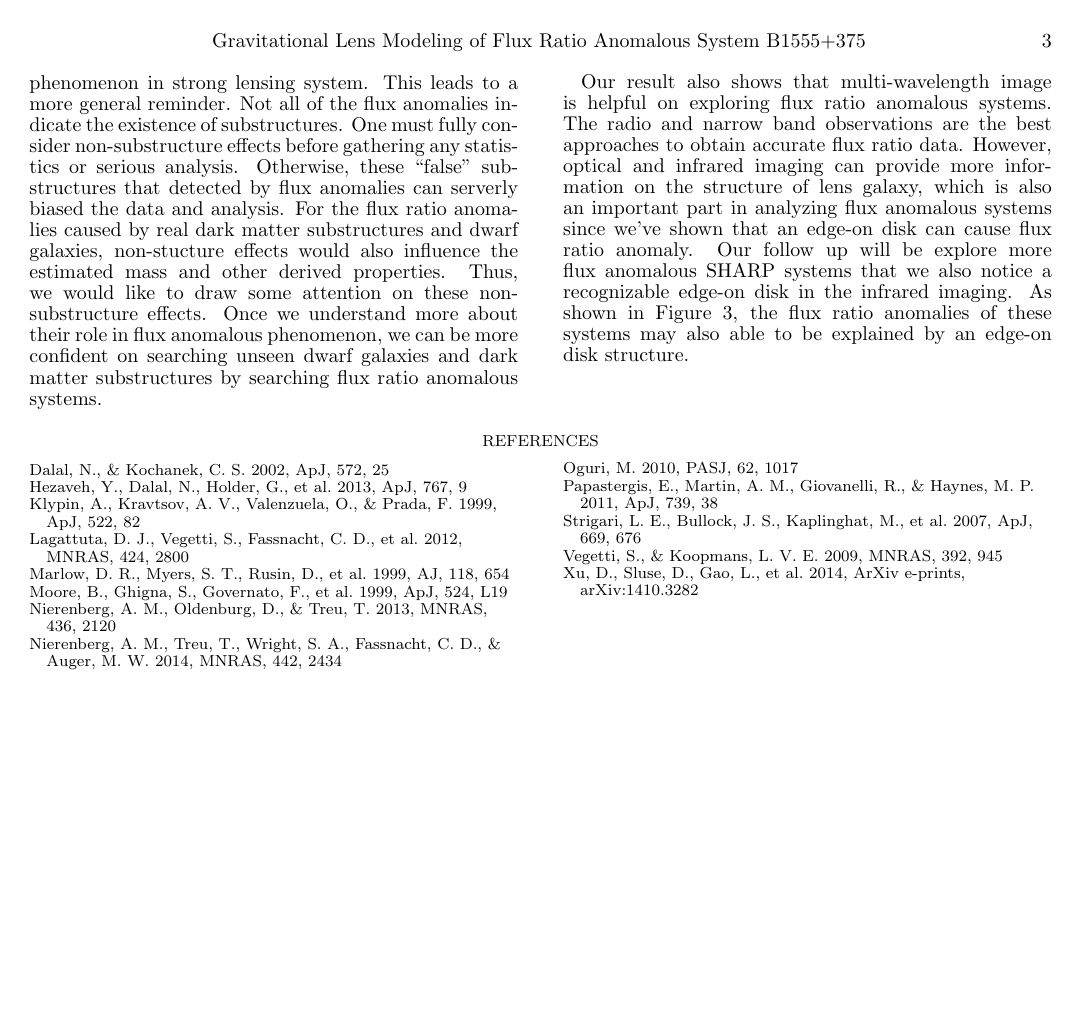
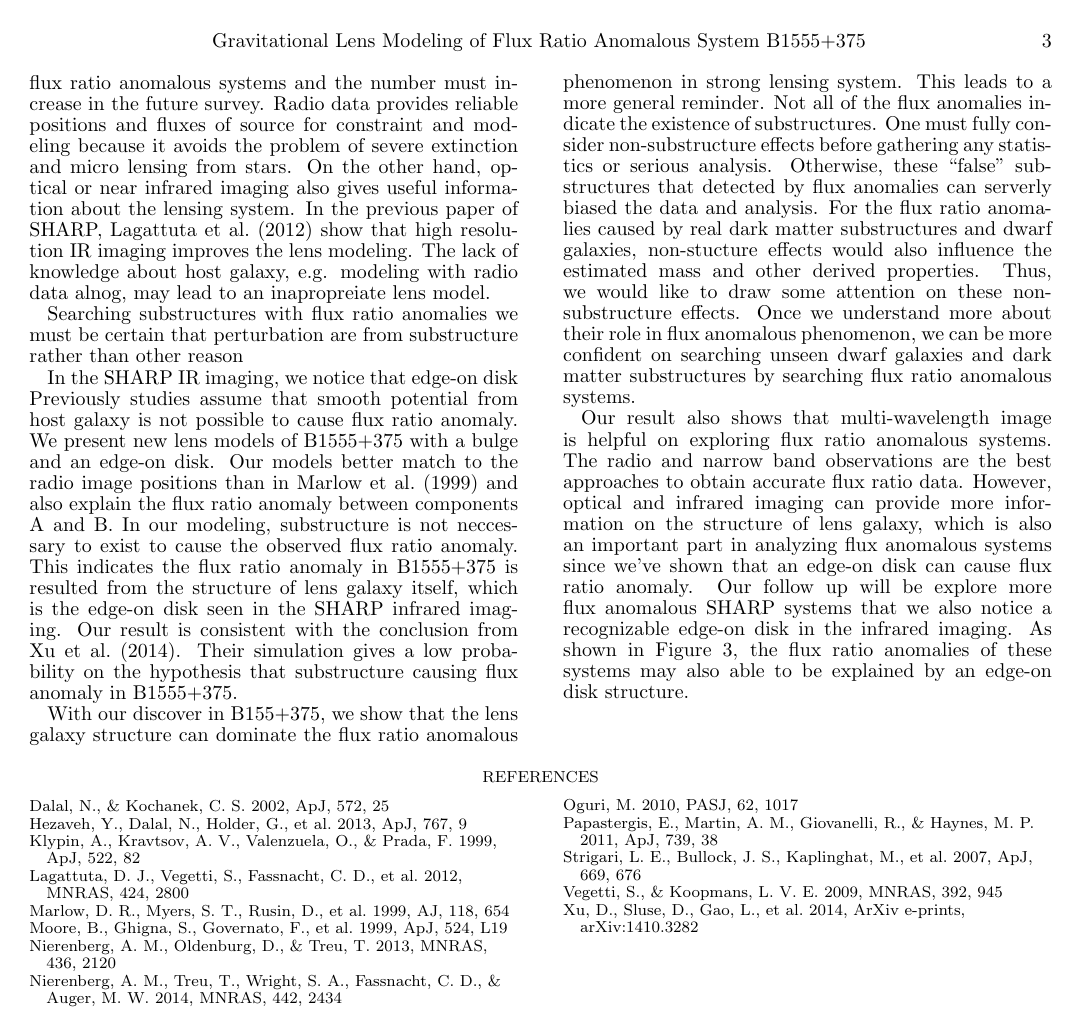
Before and after one commit to jwhsueh/SHARP_jw, a LaTeX document (papers/B1555_EdgeOn/B1555_letter.tex): page 3 of 3. Compiled offline with LaTeX, dvips and Ghostscript.

Commit message:
rewrite on the beginning of Discussion
still work on it

```diff
--- a/papers/B1555_EdgeOn/B1555_letter.tex
+++ b/papers/B1555_EdgeOn/B1555_letter.tex
@@ -147,6 +147,15 @@ A/D			&$13.0$ &$5.4$ &$8.0$  \\
 We then use an extended source to model SHARP infrared image. In Figure 1, B and D have no detection in K-band, which believed due to strong dust extinction from the edge-on disk. The region and orientation of exponential disk in lens model are consistent with this hypothesis. The flux ratios in infrared are much higher than in radio also supports as an evidence of dust extinction.
 
 \section{Discussion}
+The abundance of substructure within galaxy-size halo has been an undetermined problem in structure formation studies. The discrepency between numerical simulations and observations within local universe gives two possible arguments: an alternative structure formation model or the selection bias of local universe samples. Lensing shows a promising potential on substructure detection beyond the Local Group. The main reason is that gravitational perturbation from the substructure reflects the total mass, regardless it's luminous or not.
+
+Base on the fact that surface brightness is sensitive to perturbations in gravitational potential, flux ratio anomalies has been shown as one of the most effective methods to detect substructures \citep{Dalal2002} (more ref). Until now there are a dozen(?) known flux ratio anomalous systems and the number must increase in the future survey. Radio data provides reliable positions and fluxes of source for constraint and modeling because it avoids the problem of severe extinction and micro lensing from stars. On the other hand, optical or near infrared imaging also gives useful information about the lensing system. In the previous paper of SHARP, \citet{SHARP12} show that high resolution IR imaging improves the lens modeling. The lack of knowledge about host galaxy, e.g. modeling with radio data alnog, may lead to an inapropreiate lens model.
+
+Searching substructures with flux ratio anomalies
+we must be certain that perturbation are from substructure rather than other reason
+
+In the SHARP IR imaging, we notice that edge-on disk
+Previously studies assume that smooth potential from host galaxy is not possible to cause flux ratio anomaly.
 We present new lens models of B1555+375 with a bulge and an edge-on disk. Our models better match to the radio image positions than in \citet{Marlow} and also explain the flux ratio anomaly between components A and B. In our modeling, substructure is not neccessary to exist to cause the observed flux ratio anomaly. This indicates the flux ratio anomaly in B1555+375 is resulted from the structure of lens galaxy itself, which is the edge-on disk seen in the SHARP infrared imaging. Our result is consistent with the conclusion from  \citet{Xu14}. Their simulation gives a low probability on the hypothesis that substructure causing flux anomaly in B1555+375.
 
 With our discover in B155+375, we show that the lens galaxy structure can dominate the flux ratio anomalous phenomenon in strong lensing system. This leads to a more general reminder. Not all of the flux anomalies indicate the existence of substructures. One must fully consider non-substructure effects before gathering any statistics or serious analysis. Otherwise, these ``false'' substructures that detected by flux anomalies can serverly biased the data and analysis. For the flux ratio anomalies caused by real dark matter substructures and dwarf galaxies, non-stucture effects would also influence the estimated mass and other derived properties. Thus, we would like to draw some attention on these non-substructure effects. Once we understand more about their role in flux anomalous phenomenon, we can be more confident on searching unseen dwarf galaxies and dark matter substructures by searching flux ratio anomalous systems.
```
